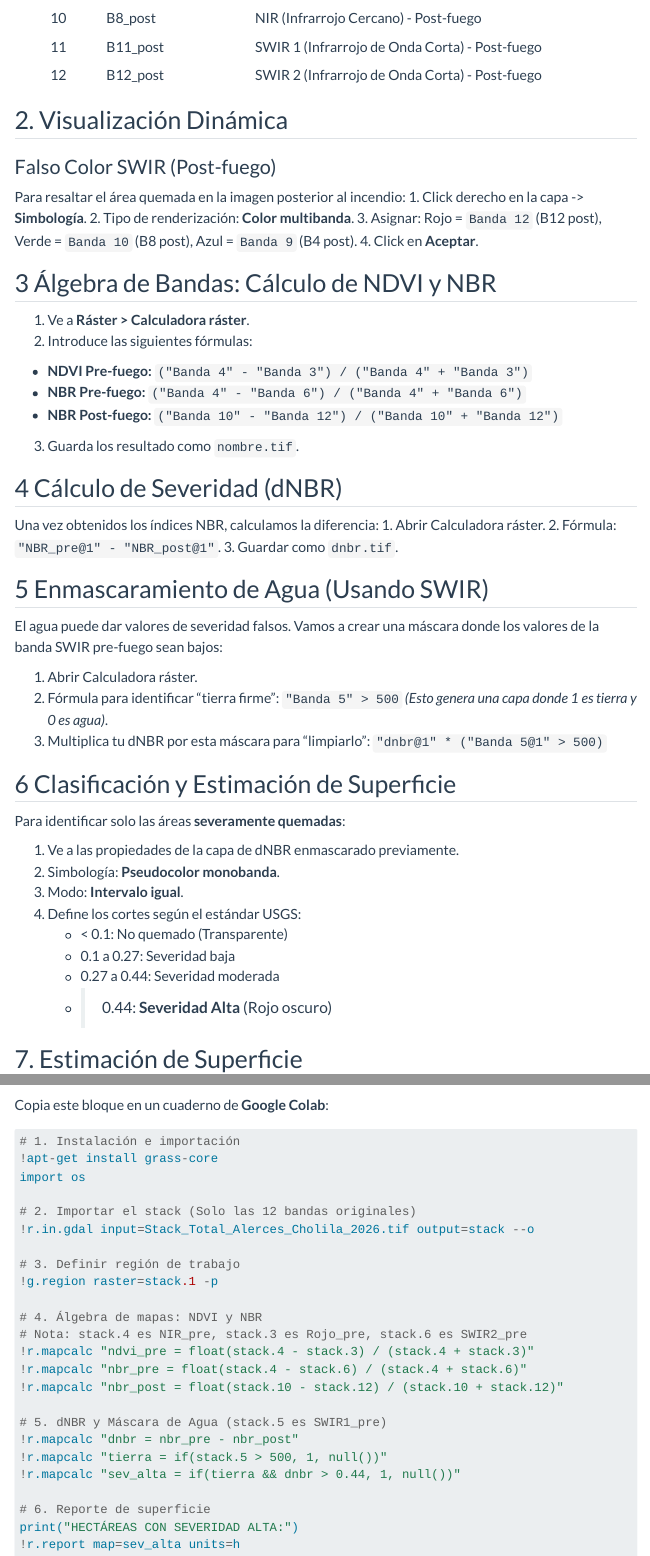
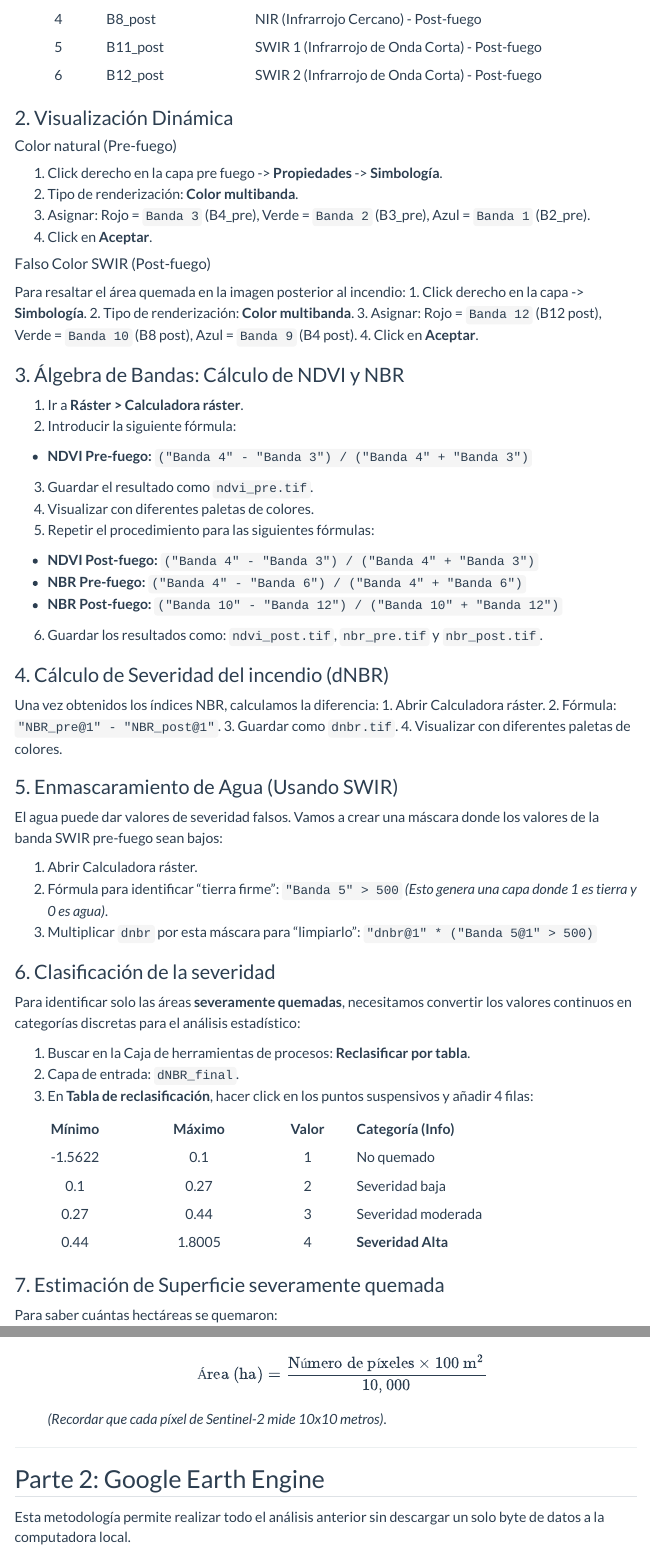
Before and after one commit to veroandreo/jornadas360-biologia, a Quarto document (taller_jornadas360.qmd): the page in a window 1100 px wide, from 1250 px down before the commit and from 1370 px down after it, so that both start at the same text, and a second part further down, joined at a grey line. Rendered offline with R 4.5, knitr and Pandoc in place of Quarto, with nearby package versions; menus at the side of the page are left out.

Commit message:
Fix instruction QGIS

````diff
--- a/taller_jornadas360.qmd
+++ b/taller_jornadas360.qmd
@@ -39,7 +38,3 @@ Al cargar el stack en QGIS, el programa asigna números a las bandas.
-| 10 | B8_post | NIR (Infrarrojo Cercano) - Post-fuego |
-| 11 | B11_post | SWIR 1 (Infrarrojo de Onda Corta) - Post-fuego |
-| 12 | B12_post | SWIR 2 (Infrarrojo de Onda Corta) - Post-fuego |
 
-## 2. Visualización Dinámica
+- S2_PNAlerces_post.tif
 
-### Falso Color SWIR (Post-fuego)
@@ -46,3 +46,19 @@ Al cargar el stack en QGIS, el programa asigna números a las bandas.
+| 4 | B8_post | NIR (Infrarrojo Cercano) - Post-fuego |
+| 5 | B11_post | SWIR 1 (Infrarrojo de Onda Corta) - Post-fuego |
+| 6 | B12_post | SWIR 2 (Infrarrojo de Onda Corta) - Post-fuego |
+
+
+### 2. Visualización Dinámica
+
+#### Color natural (Pre-fuego)
+
+1. Click derecho en la capa pre fuego -> **Propiedades** -> **Simbología**.
+2. Tipo de renderización: **Color multibanda**.
+3. Asignar: Rojo = `Banda 3` (B4_pre), Verde = `Banda 2` (B3_pre), Azul = `Banda 1` (B2_pre).
+4. Click en **Aceptar**.
+
+#### Falso Color SWIR (Post-fuego)
+
 Para resaltar el área quemada en la imagen posterior al incendio:
 1. Click derecho en la capa -> **Simbología**.
 2. Tipo de renderización: **Color multibanda**.
@@ -50,24 +66,30 @@ Para resaltar el área quemada en la imagen posterior al incendio:
 4. Click en **Aceptar**.
 
 
-## 3 Álgebra de Bandas: Cálculo de NDVI y NBR
+### 3. Álgebra de Bandas: Cálculo de NDVI y NBR
 
-1. Ve a **Ráster > Calculadora ráster**.
-2. Introduce las siguientes fórmulas:
+1. Ir a **Ráster > Calculadora ráster**.
+2. Introducir la siguiente fórmula:
   * **NDVI Pre-fuego:** `("Banda 4" - "Banda 3") / ("Banda 4" + "Banda 3")`
+3. Guardar el resultado como `ndvi_pre.tif`.
+4. Visualizar con diferentes paletas de colores.
+5. Repetir el procedimiento para las siguientes fórmulas:
+  * **NDVI Post-fuego:** `("Banda 4" - "Banda 3") / ("Banda 4" + "Banda 3")`
   * **NBR Pre-fuego:** `("Banda 4" - "Banda 6") / ("Banda 4" + "Banda 6")`
   * **NBR Post-fuego:** `("Banda 10" - "Banda 12") / ("Banda 10" + "Banda 12")`
-3. Guarda los resultado como `nombre.tif`.
+6. Guardar los resultados como: `ndvi_post.tif`, `nbr_pre.tif` y `nbr_post.tif`.
 
 
-## 4 Cálculo de Severidad (dNBR)
+### 4. Cálculo de Severidad del incendio (dNBR)
 
 Una vez obtenidos los índices NBR, calculamos la diferencia:
 1. Abrir Calculadora ráster.
 2. Fórmula: `"NBR_pre@1" - "NBR_post@1"`.
 3. Guardar como `dnbr.tif`.
+4. Visualizar con diferentes paletas de colores.
 
-## 5 Enmascaramiento de Agua (Usando SWIR)
+
+### 5. Enmascaramiento de Agua (Usando SWIR)
 
 El agua puede dar valores de severidad falsos. Vamos a crear una máscara donde los valores de la banda SWIR pre-fuego sean bajos:
 
@@ -75,25 +97,27 @@ El agua puede dar valores de severidad falsos. Vamos a crear una máscara donde
 2. Fórmula para identificar "tierra firme":
    `"Banda 5" > 500`
    *(Esto genera una capa donde 1 es tierra y 0 es agua)*.
-3. Multiplica tu dNBR por esta máscara para "limpiarlo":
+3. Multiplicar `dnbr` por esta máscara para "limpiarlo":
    `"dnbr@1" * ("Banda 5@1" > 500)`
 
 
-## 6 Clasificación y Estimación de Superficie
+### 6. Clasificación de la severidad
 
-Para identificar solo las áreas **severamente quemadas**:
+Para identificar solo las áreas **severamente quemadas**, necesitamos convertir los valores continuos en categorías discretas para el análisis estadístico:
 
-1. Ve a las propiedades de la capa de dNBR enmascarado previamente.
-2. Simbología: **Pseudocolor monobanda**.
-3. Modo: **Intervalo igual**.
-4. Define los cortes según el estándar USGS:
-   - < 0.1: No quemado (Transparente)
-   - 0.1 a 0.27: Severidad baja
-   - 0.27 a 0.44: Severidad moderada
-   - > 0.44: **Severidad Alta** (Rojo oscuro)
+1.  Buscar en la Caja de herramientas de procesos: **Reclasificar por tabla**.
+2.  Capa de entrada: `dNBR_final`.
+3.  En **Tabla de reclasificación**, hacer click en los puntos suspensivos y añadir 4 filas:
+
+| Mínimo | Máximo | Valor | Categoría (Info) |
+|:---:|:---:|:---:|:---|
+| -1.5622 | 0.1 | 1 | No quemado |
+| 0.1 | 0.27 | 2 | Severidad baja |
+| 0.27 | 0.44 | 3 | Severidad moderada |
+| 0.44 | 1.8005 | 4 | **Severidad Alta** |
 
 
-## 7. Estimación de Superficie
+### 7. Estimación de Superficie severamente quemada
 
 Para saber cuántas hectáreas se quemaron:
 
@@ -107,3 +131,4 @@ Para saber cuántas hectáreas se quemaron:
 
 ---
 
+## Parte 2: Google Earth Engine
@@ -123,30 +146,3 @@ Esta metodología permite realizar todo el análisis anterior sin descargar un s
 Para esta sección, utilizaremos un cuaderno de Python (Notebook) para ejecutar comandos de **GRASS**. Esto nos permite procesar datos de manera automatizada y reproducible.
 
 Copia este bloque en un cuaderno de **Google Colab**:
-
-```python
-# 1. Instalación e importación
-!apt-get install grass-core
-import os
-
-# 2. Importar el stack (Solo las 12 bandas originales)
-!r.in.gdal input=Stack_Total_Alerces_Cholila_2026.tif output=stack --o
-
-# 3. Definir región de trabajo
-!g.region raster=stack.1 -p
-
-# 4. Álgebra de mapas: NDVI y NBR
-# Nota: stack.4 es NIR_pre, stack.3 es Rojo_pre, stack.6 es SWIR2_pre
-!r.mapcalc "ndvi_pre = float(stack.4 - stack.3) / (stack.4 + stack.3)"
-!r.mapcalc "nbr_pre = float(stack.4 - stack.6) / (stack.4 + stack.6)"
-!r.mapcalc "nbr_post = float(stack.10 - stack.12) / (stack.10 + stack.12)"
-
-# 5. dNBR y Máscara de Agua (stack.5 es SWIR1_pre)
-!r.mapcalc "dnbr = nbr_pre - nbr_post"
-!r.mapcalc "tierra = if(stack.5 > 500, 1, null())"
-!r.mapcalc "sev_alta = if(tierra && dnbr > 0.44, 1, null())"
-
-# 6. Reporte de superficie
-print("HECTÁREAS CON SEVERIDAD ALTA:")
-!r.report map=sev_alta units=h
-```
````
Also changed, not shown: taller_jornadas360.qmd (34 more changed lines).
